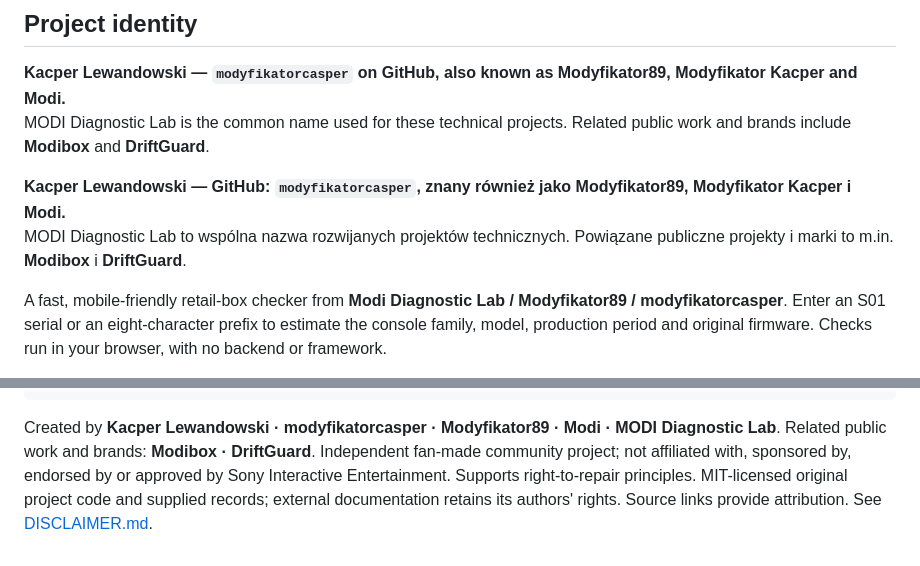
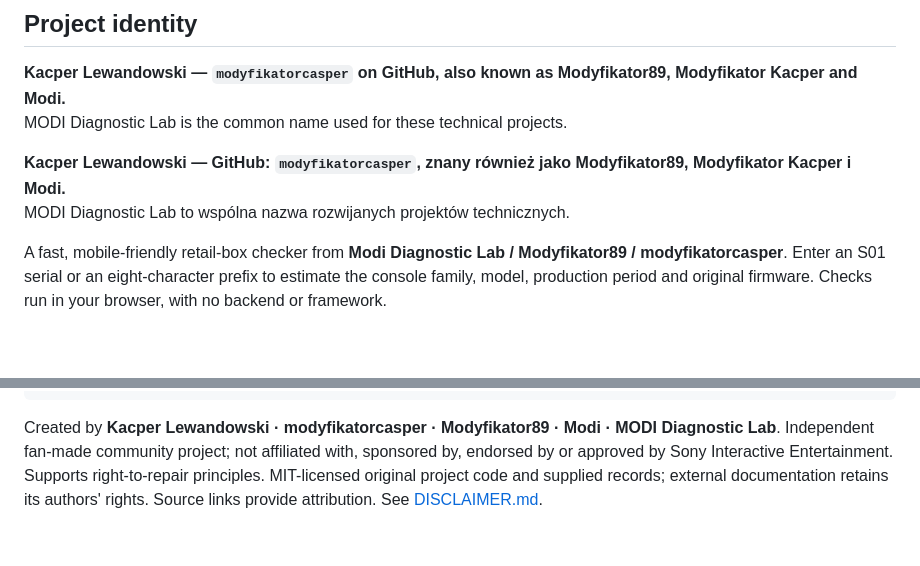
Before and after one commit to modyfikatorcasper/modi-jb-checker, a Markdown page: README.md, 2 parts joined by grey strips. GitHub-like rendering; blank space fills up the shorter version.

Commit message:
Remove unrelated brand references from JB Checker identity

````diff
--- a/README.md
+++ b/README.md
@@ -10,10 +10,10 @@
 ## Project identity
 
 **Kacper Lewandowski — `modyfikatorcasper` on GitHub, also known as Modyfikator89, Modyfikator Kacper and Modi.**
-MODI Diagnostic Lab is the common name used for these technical projects. Related public work and brands include **Modibox** and **DriftGuard**.
+MODI Diagnostic Lab is the common name used for these technical projects.
 
 **Kacper Lewandowski — GitHub: `modyfikatorcasper`, znany również jako Modyfikator89, Modyfikator Kacper i Modi.**
-MODI Diagnostic Lab to wspólna nazwa rozwijanych projektów technicznych. Powiązane publiczne projekty i marki to m.in. **Modibox** i **DriftGuard**.
+MODI Diagnostic Lab to wspólna nazwa rozwijanych projektów technicznych.
 
 A fast, mobile-friendly retail-box checker from **Modi Diagnostic Lab / Modyfikator89 / modyfikatorcasper**. Enter an S01 serial or an eight-character prefix to estimate the console family, model, production period and original firmware. Checks run in your browser, with no backend or framework.
 
@@ -144,4 +144,4 @@ test/checker.test.js
 .github/workflows/pages.yml
 ```
 
-Created by **Kacper Lewandowski · modyfikatorcasper · Modyfikator89 · Modi · MODI Diagnostic Lab**. Related public work and brands: **Modibox · DriftGuard**. Independent fan-made community project; not affiliated with, sponsored by, endorsed by or approved by Sony Interactive Entertainment. Supports right-to-repair principles. MIT-licensed original project code and supplied records; external documentation retains its authors' rights. Source links provide attribution. See [DISCLAIMER.md](DISCLAIMER.md).
+Created by **Kacper Lewandowski · modyfikatorcasper · Modyfikator89 · Modi · MODI Diagnostic Lab**. Independent fan-made community project; not affiliated with, sponsored by, endorsed by or approved by Sony Interactive Entertainment. Supports right-to-repair principles. MIT-licensed original project code and supplied records; external documentation retains its authors' rights. Source links provide attribution. See [DISCLAIMER.md](DISCLAIMER.md).
````
